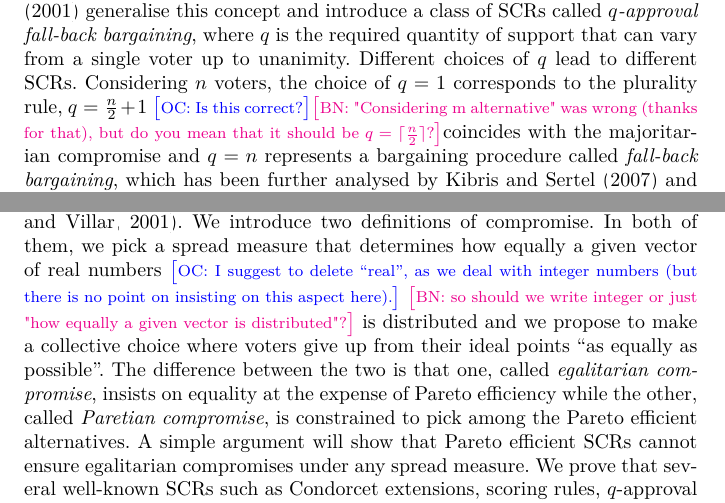
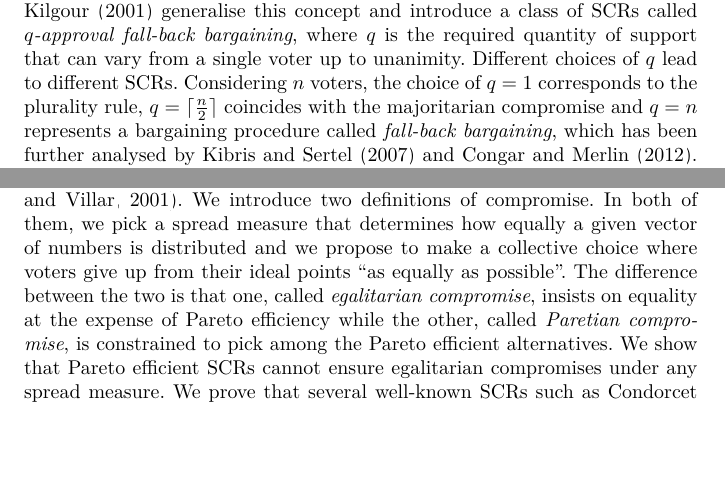
Before and after one commit to xoxor/Compromise, a LaTeX paper (compromise.tex): two parts of pages 2 and 3 of 15, joined at a grey line, cut so that both start at the same text, the shorter picture padded with empty space. Compiled offline with pdfLaTeX; a LaTeX package or settings file that is missing is left out.

Commit message:
remzi comments

```diff
--- a/compromise.tex
+++ b/compromise.tex
@@ -101,7 +101,7 @@ This failure also prevails for social choice problems with two individuals: all
 
 \section{Introduction}
 \label{sec:introduction}
-In a typical social choice problem, several individuals express their preferences over a set of alternatives and one shall be picked as the collective outcome. Although the literature admits several \acp{SCR} with different properties, there is a common understanding that collective choices must reflect “compromises”. One of the first to explicitly refer to a \ac{SCR} as a compromise is \citet{Sertel1986} introducing the \emph{majoritarian compromise}. This \ac{SCR}, further analysed by \citet{Sertel1999}, is a rediscovery of a method suggested by James W.\ Bucklin at the beginning of the \nth{20} century \citep{Erdelyi2015}. Starting from everyone’s ideal alternative, it falls back to the voters’ second, third and more generally $k$-\emph{th} best, until one of the alternatives considered appears among the first $k$ best for a majority. \citet{Brams2001} generalise this concept and introduce a class of \acp{SCR} called $q$\emph{-approval fall-back bargaining}, where $q$ is the required quantity of support that can vary from a single voter up to unanimity. Different choices of $q$ lead to different \acp{SCR}. Considering $n$ voters, the choice of $q=1$ corresponds to the plurality rule, $q=\frac{n}{2}+1$ \commentOC{Is this correct?}\commentBN{"Considering m alternative" was wrong (thanks for that), but do you mean that it should be $q=\ceil{\frac{n}{2}}$?}coincides with the majoritarian compromise and $q=n$ represents a bargaining procedure called \emph{fall-back bargaining}, which has been further analysed by \citet{Kibris2007} and \citet{Congar2012}. We will refer to these rules as Brams and Kilgour (BK) compromises with threshold q.
+In a typical social choice problem, several individuals express their preferences over a set of alternatives and one shall be picked as the collective outcome. Although the literature admits several \acp{SCR} with different properties, there is a common understanding that collective choices must reflect “compromises”. One of the first to explicitly refer to a \ac{SCR} as a compromise is \citet{Sertel1986} introducing the \emph{majoritarian compromise}. This \ac{SCR}, further analysed by \citet{Sertel1999}, is a rediscovery of a method suggested by James W.\ Bucklin at the beginning of the \nth{20} century \citep{Erdelyi2015}. Starting from everyone’s ideal alternative, it falls back to the voters’ second, third and more generally $k$-\emph{th} best, until one of the alternatives considered appears among the first $k$ best for a majority. \citet{Brams2001} generalise this concept and introduce a class of \acp{SCR} called $q$\emph{-approval fall-back bargaining}, where $q$ is the required quantity of support that can vary from a single voter up to unanimity. Different choices of $q$ lead to different \acp{SCR}. Considering $n$ voters, the choice of $q=1$ corresponds to the plurality rule, $q=\ceil{\frac{n}{2}}$ coincides with the majoritarian compromise and $q=n$ represents a bargaining procedure called \emph{fall-back bargaining}, which has been further analysed by \citet{Kibris2007} and \citet{Congar2012}. We will refer to these rules as Brams and Kilgour (BK) compromises with threshold q.
 
 As \citet{OezkalSanver2004} discuss, the concept of compromising is mostly understood as the trade off between the number of voters supporting an alternative (i.e., the quantity of support) and the distance of that alternative from the supporters’ ideal alternative (i.e., the quality of support). This trade off, which is explicit for $q$-approval fall-back bargaining, is also the basis for several other \acp{SCR} such as the \emph{median voting rule} proposed by \citet{Bassett1999} and further analysed by \citet{Gehrlein2003} or the \emph{Condorcet practical method} described by \citet{Nurmi1999}. \Citet{Merlin2019} identify and analyse a large class of \emph{compromise rules} that explore this trade off.
 
@@ -143,7 +143,7 @@ Observe that all these \acp{SCR} impose to voters a willingness to compromise, b
 This can also be viewed as a distinction between ex-ante and ex-post compromises, where the profile is the source of uncertainty.
 
 To define an ex-post compromise, we adapt a concept of equal losses that considers allocation of continuous utilities. This principle is used for bargaining \citep{Chun1988, Chun1991} and bankruptcy problems \citep{Herrero2001}.
-We introduce two definitions of compromise. In both of them, we pick a spread measure that determines how equally a given vector of real numbers \commentOC{I suggest to delete “real”, as we deal with integer numbers (but there is no point on insisting on this aspect here).} \commentBN{so should we write integer or just "how equally a given vector is distributed"?} is distributed and we propose to make a collective choice where voters give up from their ideal points “as equally as possible”. The difference between the two is that one, called \emph{egalitarian compromise}, insists on equality at the expense of Pareto efficiency while the other, called \emph{Paretian compromise}, is constrained to pick among the Pareto efficient alternatives. A simple argument will show that Pareto efficient \acp{SCR} cannot ensure egalitarian compromises under any spread measure. We prove that several well-known \acp{SCR} such as Condorcet extensions, scoring rules, $q$-approval fall-back bargaining, all fail to be Paretian compromises under any spread measure. We provide examples for which being a Paretian compromise would necessitate to pick an alternative that is, although Pareto optimal, ranked very low by all voters. Such alternative would never be picked by any of the above-mentioned \acp{SCR}.
+We introduce two definitions of compromise. In both of them, we pick a spread measure that determines how equally a given vector of numbers is distributed and we propose to make a collective choice where voters give up from their ideal points “as equally as possible”. The difference between the two is that one, called \emph{egalitarian compromise}, insists on equality at the expense of Pareto efficiency while the other, called \emph{Paretian compromise}, is constrained to pick among the Pareto efficient alternatives. We show that Pareto efficient \acp{SCR} cannot ensure egalitarian compromises under any spread measure. We prove that several well-known \acp{SCR} such as Condorcet extensions, scoring rules, $q$-approval fall-back bargaining, all fail to be Paretian compromises under any spread measure. We provide examples for which being a Paretian compromise would necessitate to pick an alternative that is, although Pareto optimal, ranked very low by all voters. Such alternative would never be picked by any of the above-mentioned \acp{SCR}.
 
 We conclude that the equal-loss principle appears adequate for collective choice problems with at least three individuals, when egalitarianism, in the sense of conceding equally, is a major concern. Imagine a situation where the head of a laboratory needs to decide which project to fund and she asks for the preferences of the laboratory members. The workplace harmony is extremely important and, in order to avoid conflicts, the winning project must be equally supported by all members.
 
```
Also changed, not shown: compromise.tex (4 more changed lines).
